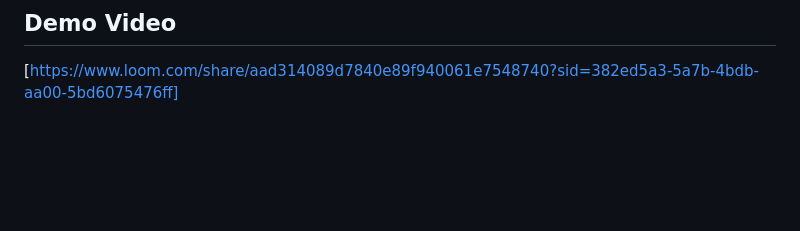
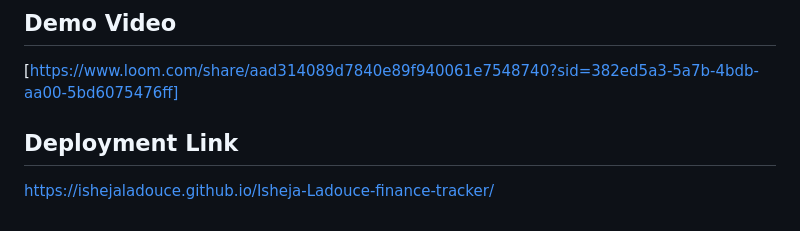
Before and after one commit to ishejaladouce/Isheja-Ladouce-finance-tracker, a Markdown page: README.md, the part around the change. Drawn GitHub-style; blank space fills up the shorter version.

Commit message:
Add deployment link to README

```diff
--- a/README.md
+++ b/README.md
@@ -166,3 +166,6 @@ Open `assets/tests.html` to test regex validation patterns and see sample test c
 
 ## Demo Video
 [https://www.loom.com/share/aad314089d7840e89f940061e7548740?sid=382ed5a3-5a7b-4bdb-aa00-5bd6075476ff]
+
+## Deployment Link
+https://ishejaladouce.github.io/Isheja-Ladouce-finance-tracker/
```
